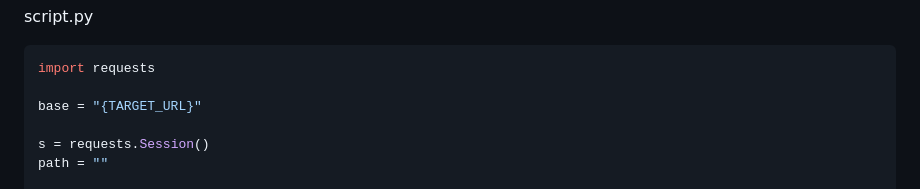
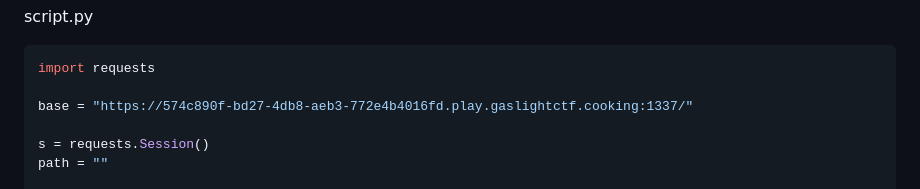
Before and after one commit to Gokongggggggg/Portfolio, a Markdown page: writeups/gaslightctf/Corridors.md, the part around the change. Rendered like a GitHub page.

````diff
--- a/writeups/gaslightctf/Corridors.md
+++ b/writeups/gaslightctf/Corridors.md
@@ -15,7 +15,7 @@ script.py
 ``` python
 import requests
 
-base = "{TARGET_URL}"
+base = "https://574c890f-bd27-4db8-aeb3-772e4b4016fd.play.gaslightctf.cooking:1337/"
 
 s = requests.Session()
 path = ""
````
Also changed, not shown: writeups/gaslightctf/MessageBoard.md (+1 -1 lines).
